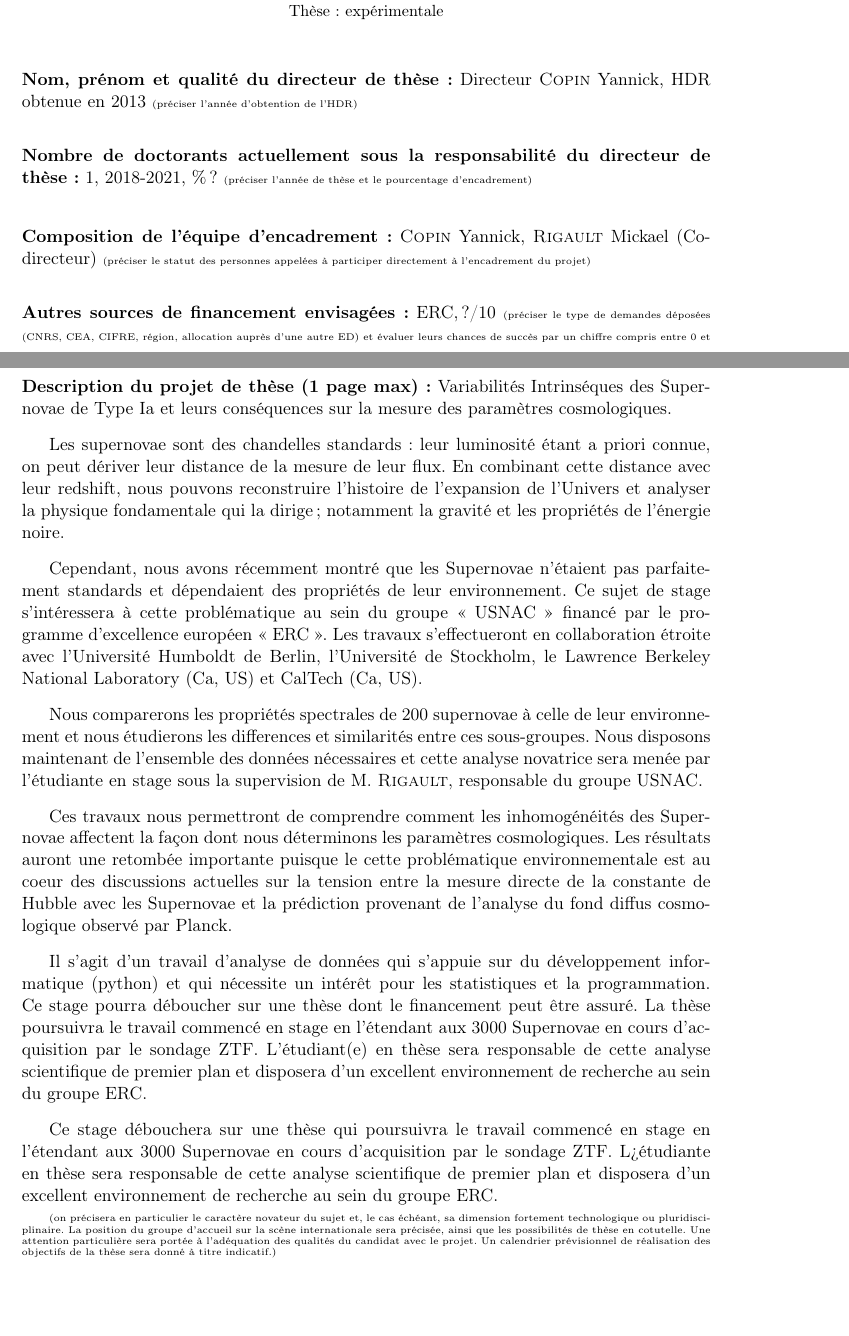
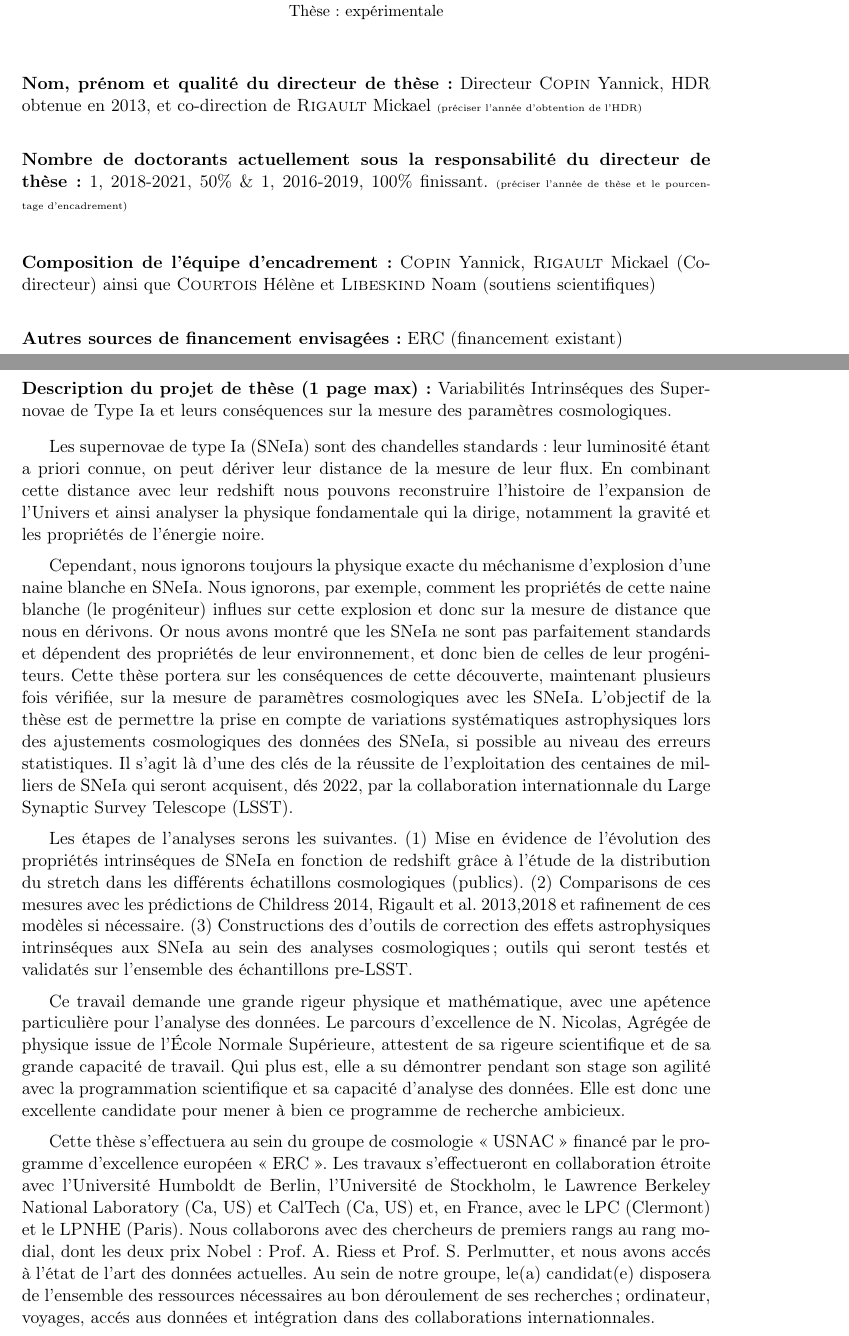
Before and after one commit to Nora-n/ED, a LaTeX document (Form_B/Nora_NICOLAS_B.tex): two parts of pages 1 and 2 of 2, joined at a grey line, cut so that both start at the same text, the shorter picture padded with empty space. Compiled offline with pdfLaTeX; the source files are stored in an older character set and shown here as Unicode.

Commit message:
reecriture du projet de these

```diff
--- a/Form_B/Nora_NICOLAS_B.tex
+++ b/Form_B/Nora_NICOLAS_B.tex
@@ -75,64 +75,85 @@ Institut de Physique Nucléaire de Lyon, IPNL
 \vglue 0.5 true cm
 
 \noindent {\bf Nom, prénom et qualité du directeur de thèse :} Directeur \textsc{Copin} Yannick, HDR
-obtenue en 2013 {\tiny (préciser l'année d'obtention de l'HDR)}
+obtenue en 2013, et co-direction de \textsc{Rigault} Mickael {\tiny (préciser l'année d'obtention de l'HDR)}
 
 \vglue 0.5 true cm
 
 \noindent {\bf Nombre de doctorants actuellement sous la responsabilité du directeur de thèse :} 1,
-2018-2021, \% ?  {\tiny (préciser l'année de thèse et le pourcentage d'encadrement)}
+2018-2021, 50\% \& 1, 2016-2019, 100\% finissant.  {\tiny (préciser l'année de thèse et le pourcentage d'encadrement)}
 
 \vglue 0.6 true cm
 
 \noindent {\bf Composition de l'équipe d'encadrement :} \textsc{Copin} Yannick, \textsc{Rigault}
-Mickael (Co-directeur) {\tiny (préciser le statut des personnes appelées à participer directement à
-l'encadrement du projet)}
+Mickael (Co-directeur) ainsi que \textsc{Courtois} Hélène et
+\textsc{Libeskind} Noam (soutiens scientifiques)
 
 \vglue 0.5 true cm
 
-\noindent {\bf Autres sources de financement envisagées :} ERC, ?/10 {\tiny (préciser le type de
-demandes déposées (CNRS, CEA, CIFRE, région, allocation auprès d'une autre ED) et évaluer leurs
-chances de succès par un chiffre compris entre 0 et 10)}
+\noindent {\bf Autres sources de financement envisagées :} ERC
+(financement existant)
 
 \newpage
 
 \noindent {\bf Description du projet de thèse (1 page max):} Variabilités Intrinséques des
-Supernovae de Type Ia et leurs conséquences sur la mesure des paramètres cosmologiques.\smallbreak
-Les supernovae sont des chandelles standards : leur luminosité étant a priori connue, on peut
-dériver leur distance de la mesure de leur flux. En combinant cette distance avec leur redshift,
-nous pouvons reconstruire l'histoire de l'expansion de l'Univers et analyser la physique
-fondamentale qui la dirige ; notamment la gravité et les propriétés de l'énergie noire. \smallbreak
-Cependant, nous avons récemment montré que les Supernovae n'étaient pas parfaitement standards et
-dépendaient des propriétés de leur environnement. Ce sujet de stage s'intéressera à cette
-problématique au sein du groupe « USNAC » financé par le programme d'excellence européen « ERC ».
+Supernovae de Type Ia et leurs conséquences sur la mesure des
+paramètres cosmologiques.\smallbreak
+Les supernovae de type Ia (SNeIa) sont des chandelles standards : leur
+luminosité étant a priori connue, on peut dériver leur distance de la
+mesure de leur flux. En combinant cette distance avec leur redshift
+nous pouvons reconstruire l'histoire de l'expansion de l'Univers et
+ainsi analyser la physique fondamentale qui la dirige, notamment la
+gravité et les propriétés de l'énergie noire.
+
+Cependant, nous ignorons toujours la physique exacte du méchanisme
+d'explosion d'une naine blanche en SNeIa. Nous ignorons, par exemple,
+comment les propriétés de cette naine blanche (le progéniteur) influes
+sur cette explosion et donc sur la mesure de distance que nous en dérivons.
+Or nous avons montré que les SNeIa ne sont pas parfaitement standards
+et dépendent des propriétés de leur environnement, et donc bien de
+celles de leur progéniteurs. Cette thèse portera sur les conséquences de cette
+découverte, maintenant plusieurs fois vérifiée, sur la mesure de
+paramètres cosmologiques avec les SNeIa. L'objectif de la thèse est de
+permettre la prise en compte de variations systématiques
+astrophysiques lors des ajustements cosmologiques des données des
+SNeIa, si possible au niveau des erreurs statistiques.
+Il s'agit là d'une des clés de la réussite de l'exploitation des
+centaines de milliers de SNeIa qui seront acquisent, dés 2022, par la
+collaboration internationnale du Large Synaptic Survey Telescope (LSST).
+
+Les étapes de l'analyses serons les suivantes. (1) Mise en évidence de
+l'évolution des propriétés intrinséques de SNeIa en fonction de
+redshift grâce à l'étude de la distribution du stretch dans les
+différents échatillons cosmologiques (publics). (2) Comparisons de ces
+mesures avec les prédictions de Childress 2014, Rigault et
+al. 2013,2018 et rafinement de ces modèles si nécessaire. (3)
+Constructions des d'outils de correction des
+effets astrophysiques intrinséques aux
+SNeIa au sein des analyses cosmologiques ; outils qui seront testés et
+validatés sur l'ensemble des échantillons pre-LSST.
+
+Ce travail demande une grande rigeur physique et mathématique, avec
+une apétence particulière pour l'analyse des données. Le parcours d'excellence de
+N. Nicolas, Agrégée de physique issue de l'École Normale Supérieure,
+attestent de sa rigeure scientifique et de sa grande capacité de
+travail. Qui plus est, elle a su démontrer pendant son stage son
+agilité avec la programmation scientifique et sa capacité d'analyse
+des données. Elle est donc une excellente candidate pour mener à bien
+ce programme de recherche ambicieux.
+
+
+Cette thèse s'effectuera au sein du groupe de cosmologie « USNAC »
+financé par le programme d'excellence européen « ERC ».
 Les travaux s'effectueront en collaboration étroite avec l'Université Humboldt de Berlin,
 l'Université de Stockholm, le Lawrence Berkeley National Laboratory (Ca, US) et CalTech (Ca,
-US).\smallbreak Nous comparerons les propriétés spectrales de 200 supernovae à celle de leur
-environnement et nous étudierons les differences et similarités entre ces sous-groupes. Nous
-disposons maintenant de l'ensemble des données nécessaires et cette analyse novatrice sera menée par
-l'étudiante en stage sous la supervision de M. \textsc{Rigault}, responsable du groupe
-USNAC.\smallbreak Ces travaux nous permettront de comprendre comment les inhomogénéités des
-Supernovae affectent la façon dont nous déterminons les paramètres cosmologiques. Les résultats
-auront une retombée importante puisque le cette problématique environnementale est au coeur des
-discussions actuelles sur la tension entre la mesure directe de la constante de Hubble avec les
-Supernovae et la prédiction provenant de l'analyse du fond diffus cosmologique observé par Planck.
-\smallbreak Il s'agit d'un travail d'analyse de données qui s'appuie sur du développement
-informatique (python) et qui nécessite un intérêt pour les statistiques et la programmation.  Ce
-stage pourra déboucher sur une thèse dont le financement peut être assuré. La thèse poursuivra le
-travail commencé en stage en l'étendant aux 3000 Supernovae en cours d'acquisition par le sondage
-ZTF. L'étudiant(e) en thèse sera responsable de cette analyse scientifique de premier plan et
-disposera d'un excellent environnement de recherche au sein du groupe ERC.\smallbreak Ce stage
-débouchera sur une thèse qui poursuivra le travail commencé en stage en l'étendant aux 3000
-Supernovae en cours d'acquisition par le sondage ZTF. L¿étudiante en thèse sera responsable de cette
-analyse scientifique de premier plan et disposera d'un excellent environnement de recherche au sein
-du groupe ERC.
-
-{\tiny (on précisera en
-    particulier le caractère novateur du sujet et, le cas échéant, sa dimension fortement
-    technologique ou pluridisciplinaire. La position du groupe d'accueil sur la scène internationale
-    sera précisée, ainsi que les possibilités de thèse en cotutelle. Une attention particulière sera
-    portée à l'adéquation des qualités du candidat avec le projet. Un calendrier prévisionnel de
-    réalisation des objectifs de la thèse sera donné à titre indicatif.)
+US) et, en France, avec le LPC (Clermont) et le LPNHE (Paris).
+Nous collaborons avec des chercheurs de premiers rangs au rang modial, dont les deux
+prix Nobel: Prof. A. Riess et Prof. S. Perlmutter, et nous avons accés
+à l'état de l'art des données actuelles.
+Au sein de notre groupe, le(a) candidat(e) disposera de l'ensemble des
+ressources nécessaires au bon déroulement de ses recherches ;
+ordinateur, voyages, accés aus données et intégration dans des
+collaborations internationnales.
 
 
 \end{document}
```
